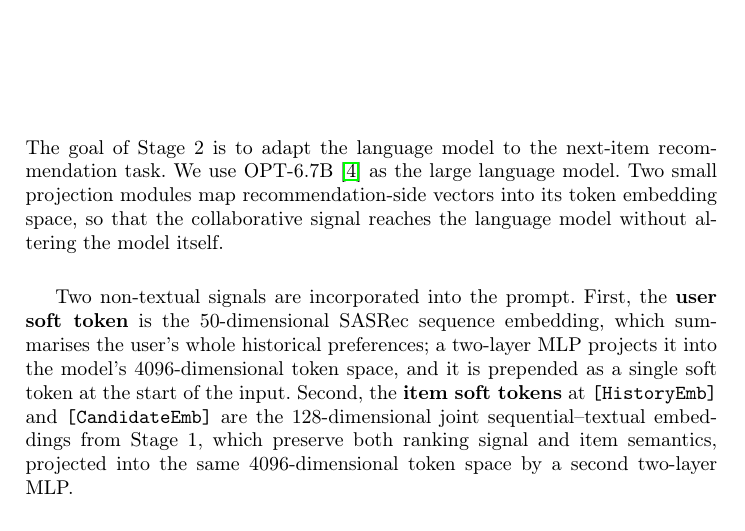
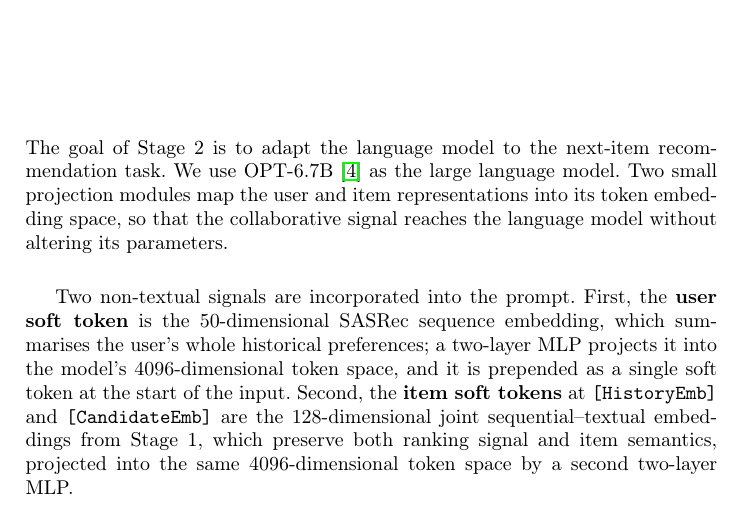
Before and after one commit to Mr-Dheer/CLAM-Rec-v2, a LaTeX paper (Cambodia/main.tex): part of page 3 of 4, cut so that both start at the same text. Compiled offline with pdfLaTeX.

Commit message:
paper: use the paper's own vocabulary in the Stage 2 opening
"recommendation-side vectors" was the only occurrence of "vector" in the
methodology; everywhere else the paper says "embeddings" or
"representations". "Recommendation-side" was also vague when the two things
being projected can simply be named, which additionally sets up the signal
enumeration in the following paragraph. Now reads "the user and item
representations".

Same sentence: "without altering the model itself" -> "without altering its
parameters", which removes a doubled "model" and restores the explicit
statement that the language model is frozen.

Co-Authored-By: Claude Opus 5 <noreply@anthropic.com>

```diff
--- a/Cambodia/main.tex
+++ b/Cambodia/main.tex
@@ -138,8 +138,8 @@ decoders are not required at inference.
 
 The goal of Stage~2 is to adapt the language model to the next-item recommendation
 task. We use OPT-6.7B~\cite{opt} as the large language model. Two small projection
-modules map recommendation-side vectors into its token embedding space, so that the
-collaborative signal reaches the language model without altering the model itself.
+modules map the user and item representations into its token embedding space, so that
+the collaborative signal reaches the language model without altering its parameters.
 
 % TODO(figure): prompt-structure diagram goes here once drawn, e.g.
 %   \begin{figure}[t] \includegraphics[width=\linewidth]{pivot-rec-prompt.pdf}
```
